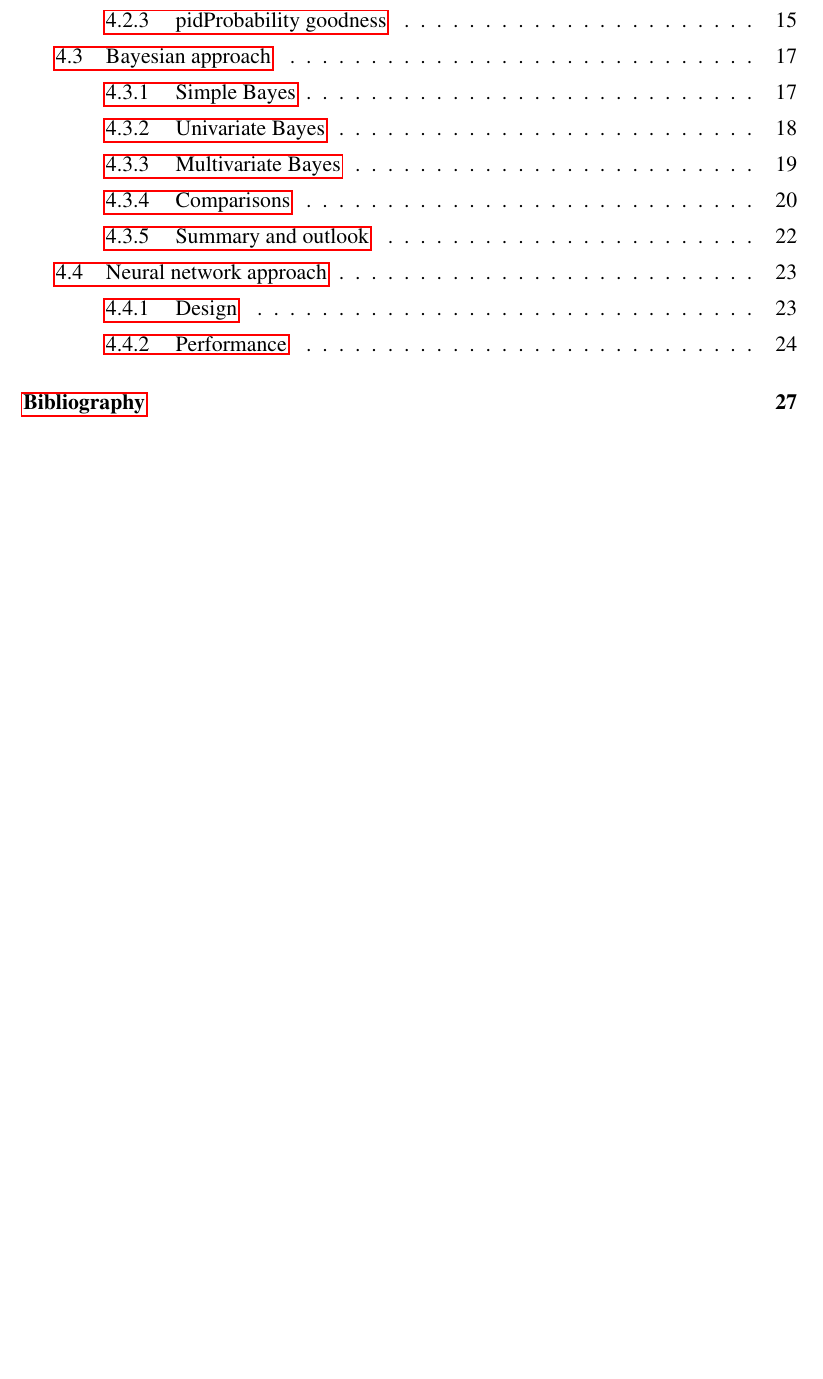
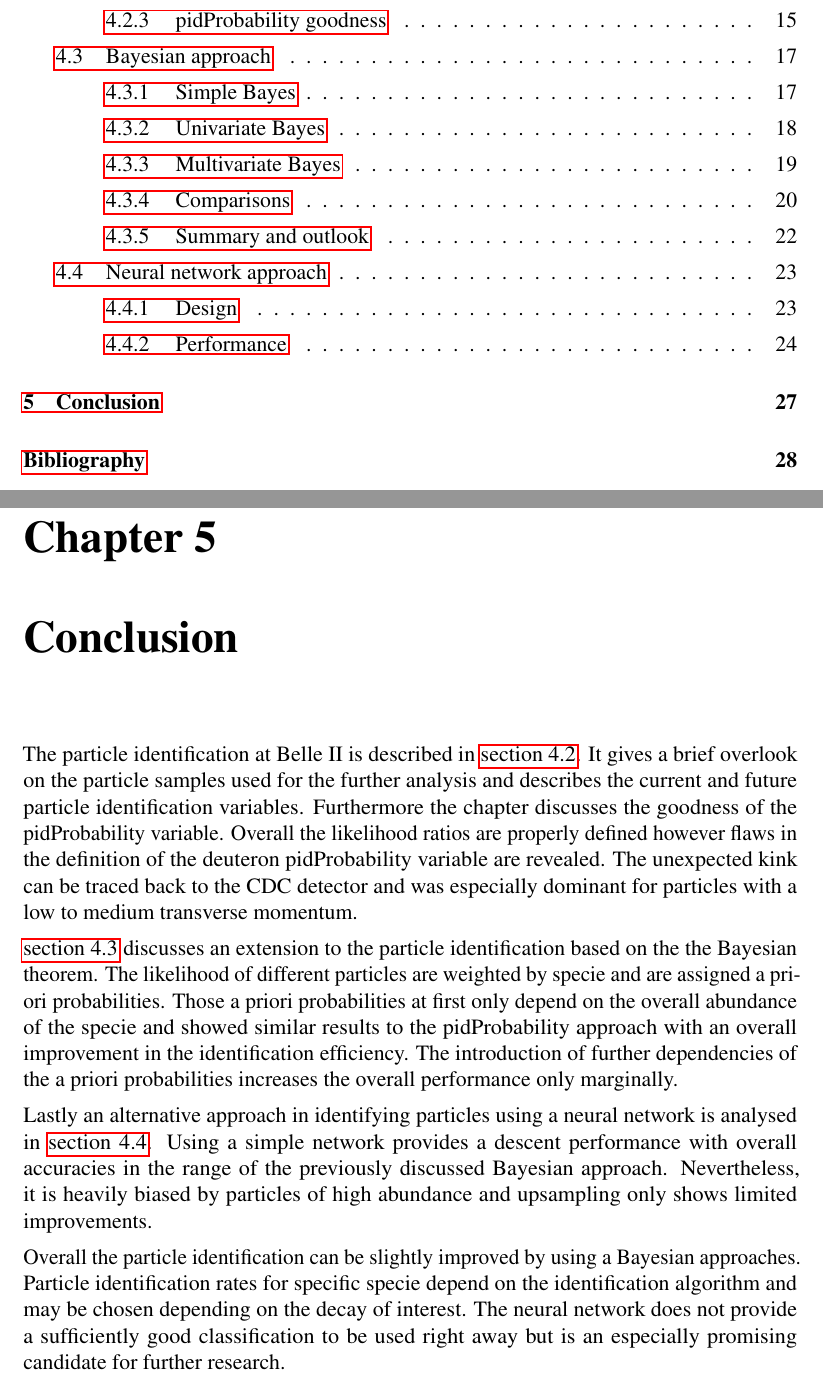
Before and after one commit to Edenhofer/PID-boost, a LaTeX thesis (doc/thesis/main.tex, which reads doc/thesis/chapters/conclusion.tex): part of page 7 of 40 before the commit and two parts of pages 7 and 35 of 40 after it, the two joined at a grey line, cut so that both start at the same text, the shorter picture padded with empty space. Compiled offline with pdfLaTeX.

Commit message:
thesis: Add chapters/conclusion.tex

```diff
--- /dev/null
+++ b/doc/thesis/chapters/conclusion.tex
@@ -0,0 +1,10 @@
+\chapter{Conclusion}
+\label{chap:conclusion}
+
+The particle identification at Belle~\RN{2} is described in~\autoref{sec:pid_variables}. It gives a brief overlook on the particle samples used for the further analysis and describes the current and future particle identification variables. Furthermore the chapter discusses the goodness of the pidProbability variable. Overall the likelihood ratios are properly defined however flaws in the definition of the deuteron pidProbability variable are revealed. The unexpected kink can be traced back to the CDC detector and was especially dominant for particles with a low to medium transverse momentum.
+
+\autoref{sec:bayesian_approach}~discusses an extension to the particle identification based on the the Bayesian theorem. The likelihood of different particles are weighted by specie and are assigned a priori probabilities. Those a priori probabilities at first only depend on the overall abundance of the specie and showed similar results to the pidProbability approach with an overall improvement in the identification efficiency. The introduction of further dependencies of the a priori probabilities increases the overall performance only marginally.
+
+Lastly an alternative approach in identifying particles using a neural network is analysed in~\autoref{sec:neural_network_approach}. Using a simple network provides a descent performance with overall accuracies in the range of the previously discussed Bayesian approach. Nevertheless, it is heavily biased by particles of high abundance and upsampling only shows limited improvements.
+
+Overall the particle identification can be slightly improved by using a Bayesian approaches. Particle identification rates for specific specie depend on the identification algorithm and may be chosen depending on the decay of interest. The neural network does not provide a sufficiently good classification to be used right away but is an especially promising candidate for further research.
```
Also changed, not shown: doc/thesis/main.tex (+1 -0 lines).
